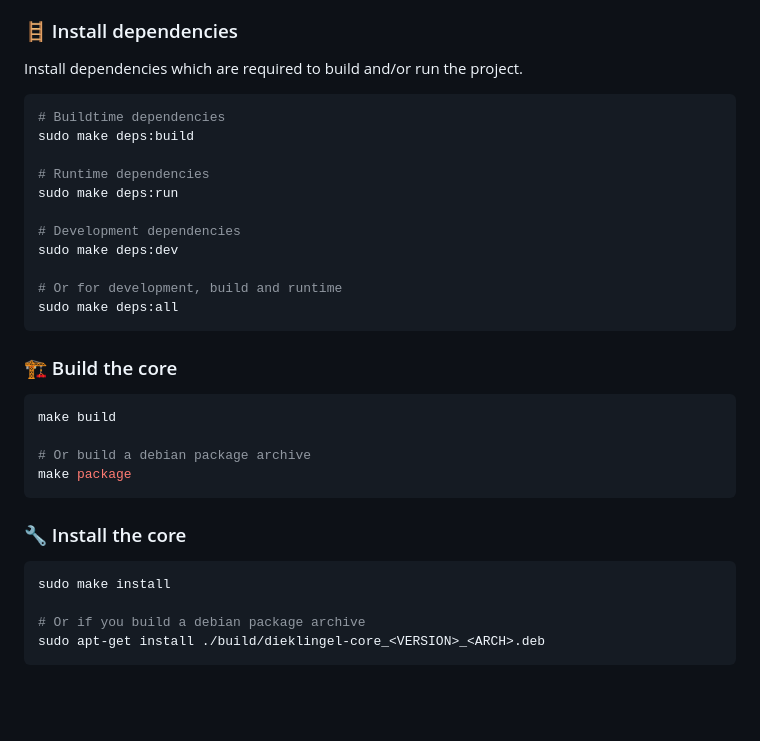
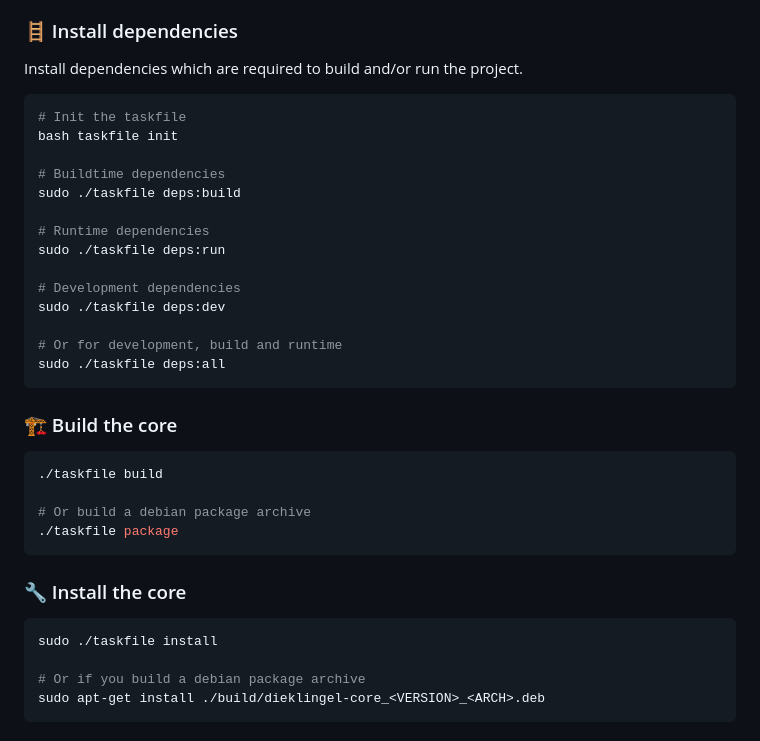
Before and after one commit to KoiFresh/dieklingel-core, a Markdown page: README.md, the part around the change. GitHub-like rendering; blank space fills up the shorter version.

Commit message:
docs: use taskfile

````diff
--- a/README.md
+++ b/README.md
@@ -56,32 +56,35 @@ To be able to run the project you have to build it. Start by cloning this reposi
 Install dependencies which are required to build and/or run the project.
 
 ```sh
+# Init the taskfile
+bash taskfile init
+
 # Buildtime dependencies
-sudo make deps:build
+sudo ./taskfile deps:build
 
 # Runtime dependencies
-sudo make deps:run
+sudo ./taskfile deps:run
 
 # Development dependencies
-sudo make deps:dev
+sudo ./taskfile deps:dev
 
 # Or for development, build and runtime
-sudo make deps:all
+sudo ./taskfile deps:all
 ```
 
 ### 🏗️ Build the core
 
 ```sh
-make build
+./taskfile build
 
 # Or build a debian package archive
-make package
+./taskfile package
 ```
 
 ### 🔧 Install the core
 
 ```sh
-sudo make install
+sudo ./taskfile install
 
 # Or if you build a debian package archive
 sudo apt-get install ./build/dieklingel-core_<VERSION>_<ARCH>.deb
````
